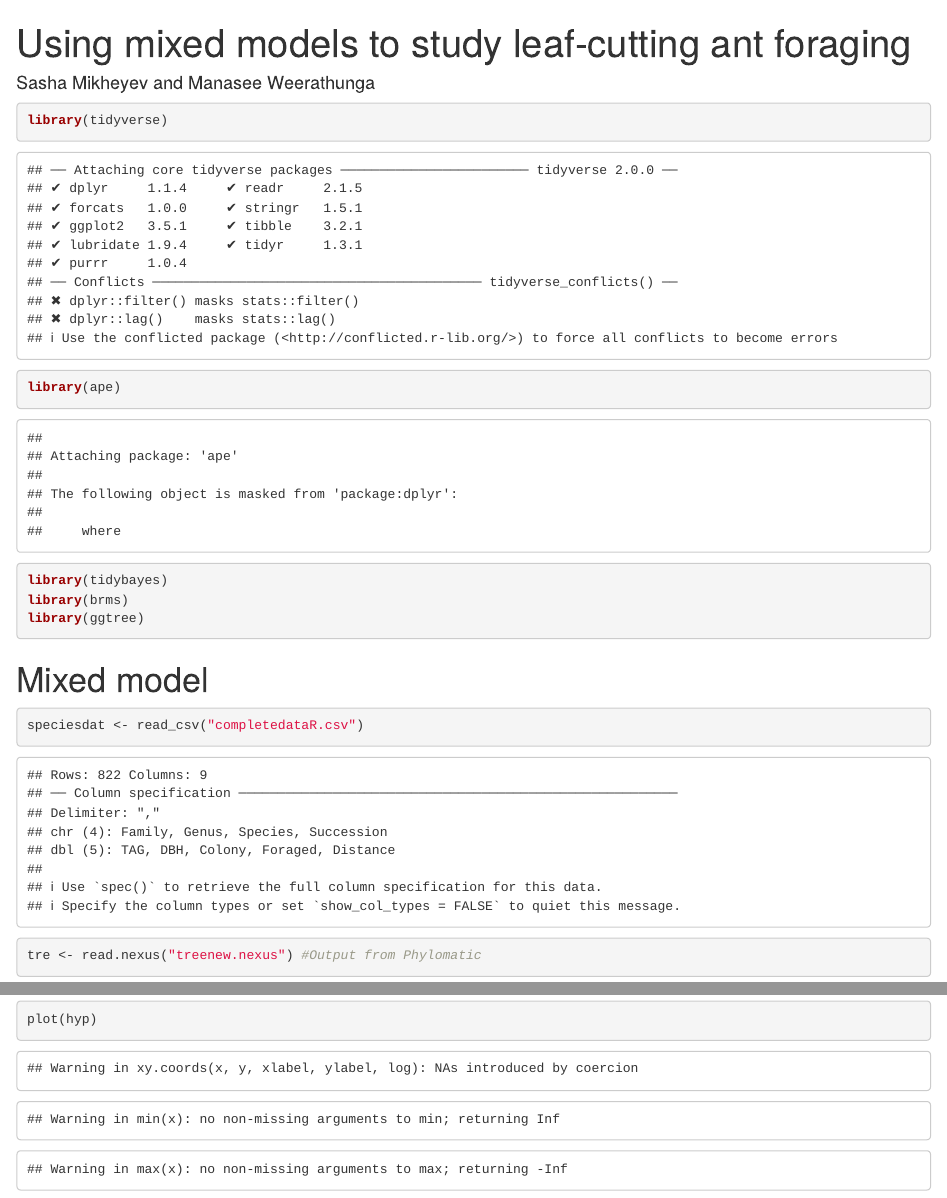
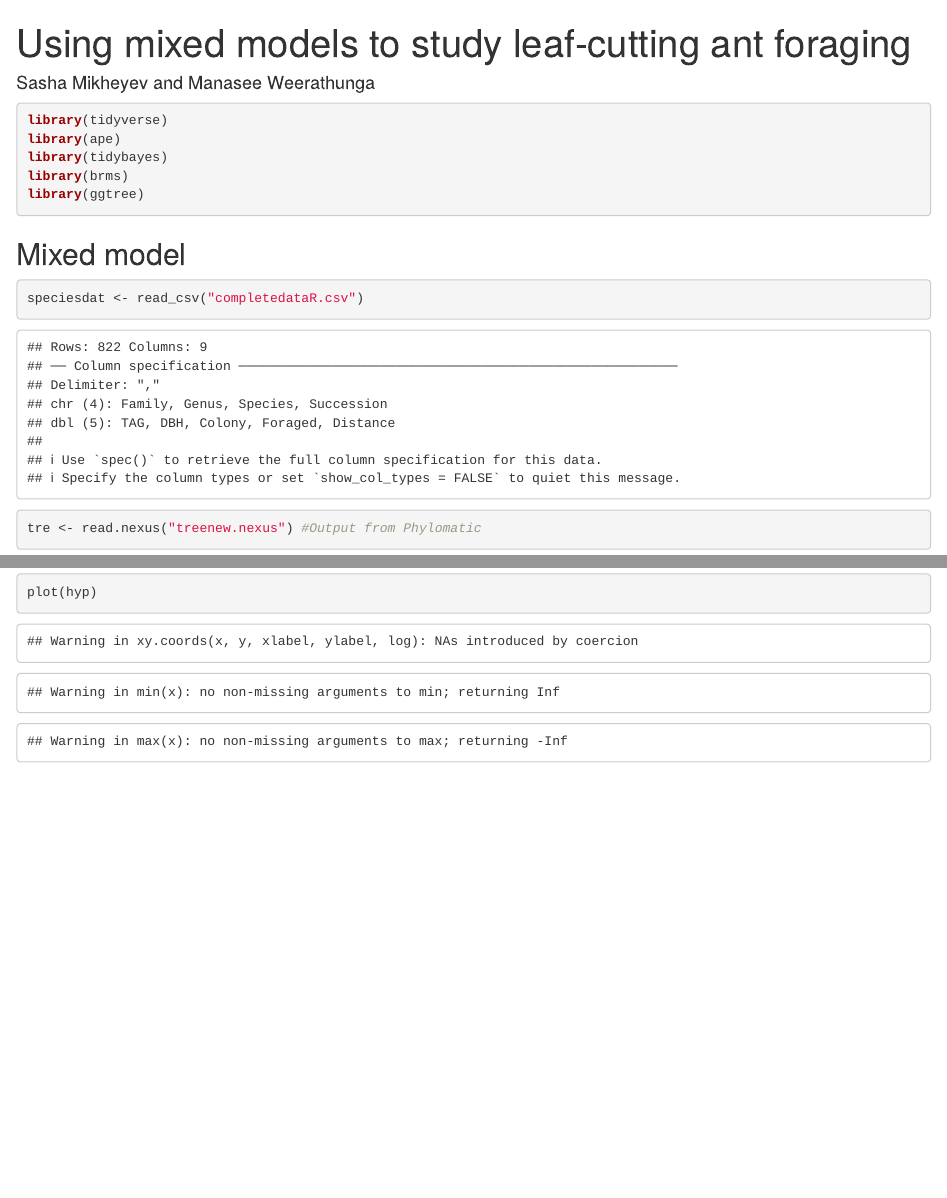
Before and after one commit to MikheyevLab/LCA-foraging, an R Markdown document (lca analysis.Rmd): the page in a window 1100 px wide, from its top, and a second part further down, joined at a grey line. Rendered offline with R 4.5, knitr and Pandoc, with nearby package versions; some code elsewhere in the file could not run offline.

Commit message:
minor changes

````diff
--- a/lca analysis.Rmd
+++ b/lca analysis.Rmd
@@ -5,7 +5,7 @@ output: html_document
 ---
 
 
-```{r}
+```{r message=FALSE}
 library(tidyverse)
 library(ape)
 library(tidybayes)
@@ -13,9 +13,7 @@ library(brms)
 library(ggtree)
 ```
 
-# Mixed model
-
-
+## Mixed model
 
 ```{r full_model, cache = T}
 speciesdat <- read_csv("completedataR.csv")
````
Also changed, not shown: lca analysis.Rmd (1 more changed lines), 1 other file.
